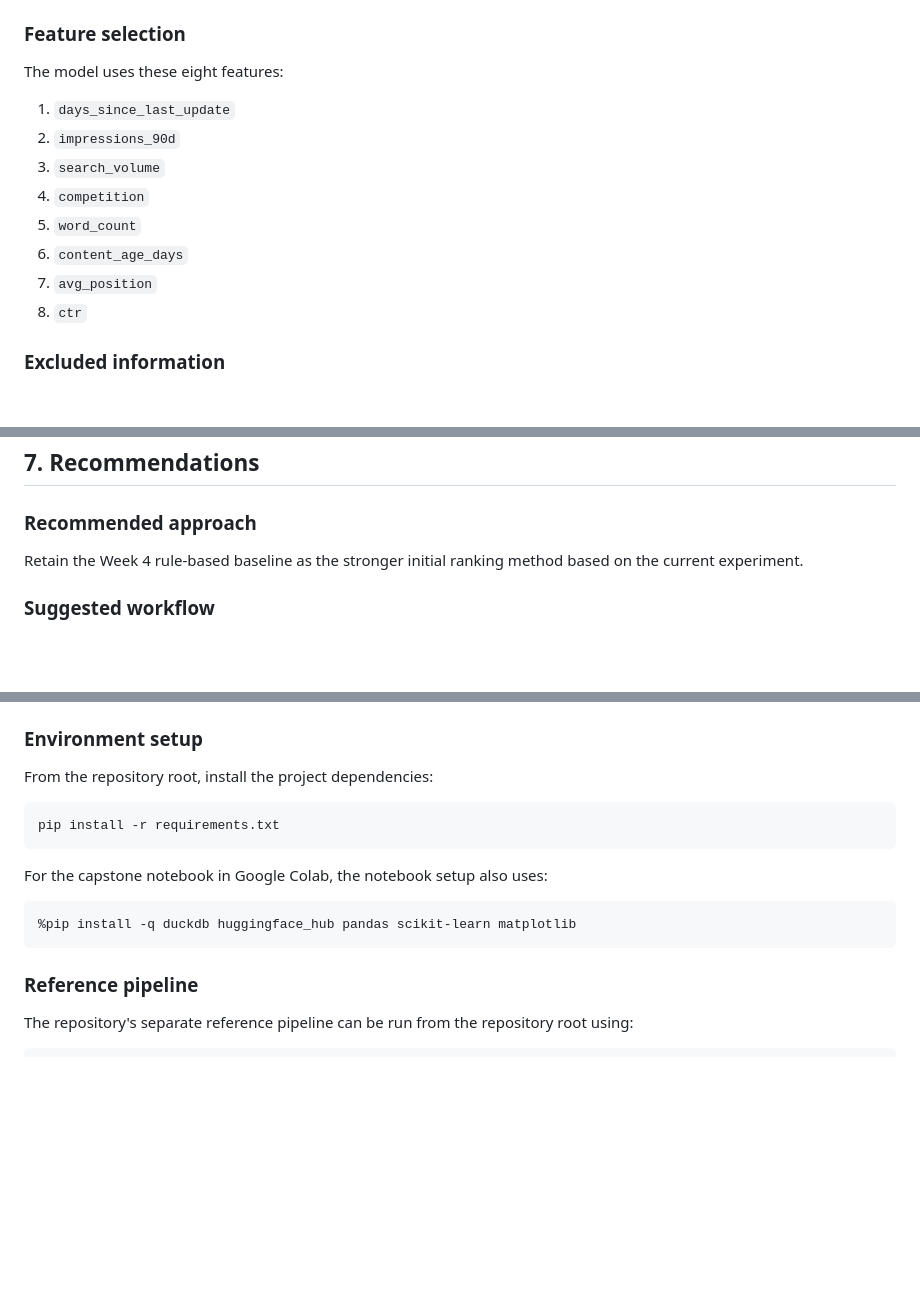
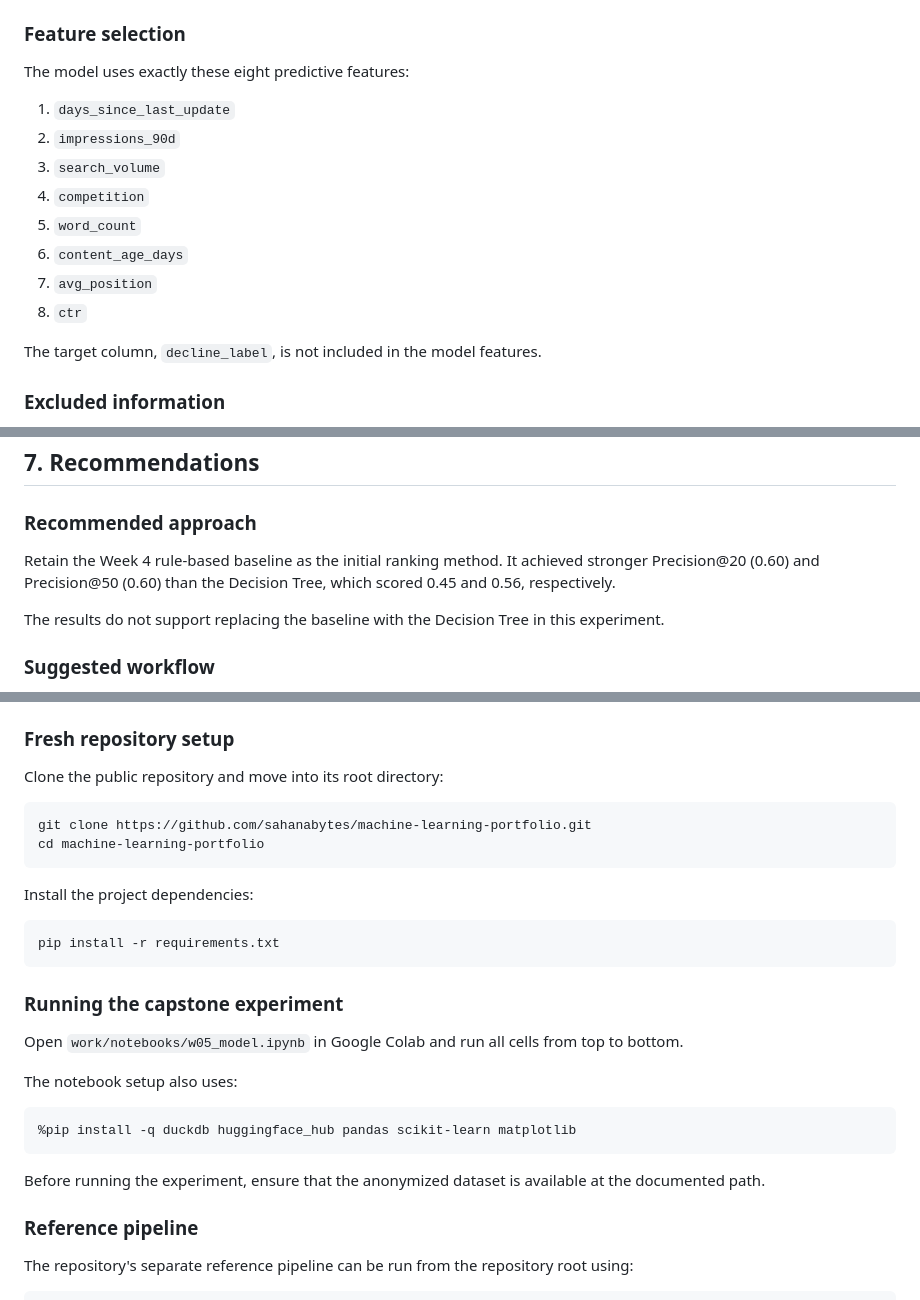
Before and after one commit to sahanabytes/machine-learning-portfolio, a Markdown page: work/capstone_report.md, 3 parts joined by grey strips. Drawn GitHub-style; blank space fills up the shorter version.

````diff
--- a/work/capstone_report.md
+++ b/work/capstone_report.md
@@ -42,7 +42,7 @@ The analysis uses the anonymized content dataset supplied for the FlyRank intern
 
 ### Feature selection
 
-The model uses these eight features:
+The model uses exactly these eight predictive features:
 
 1. `days_since_last_update`
 2. `impressions_90d`
@@ -52,6 +52,8 @@ The model uses these eight features:
 6. `content_age_days`
 7. `avg_position`
 8. `ctr`
+
+The target column, `decline_label`, is not included in the model features.
 
 ### Excluded information
 
@@ -183,7 +184,9 @@ The results are directional because the test set contains eight held-out clients
 
 ### Recommended approach
 
-Retain the Week 4 rule-based baseline as the stronger initial ranking method based on the current experiment.
+Retain the Week 4 rule-based baseline as the initial ranking method. It achieved stronger Precision@20 (0.60) and Precision@50 (0.60) than the Decision Tree, which scored 0.45 and 0.56, respectively.
+
+The results do not support replacing the baseline with the Decision Tree in this experiment.
 
 ### Suggested workflow
 
@@ -226,19 +228,32 @@ The notebook contains the data checks, target definition, client-grouped split,
 - Random state: 42
 - Model: `DecisionTreeClassifier(max_depth=3, min_samples_leaf=100, random_state=42)`
 
-### Environment setup
+### Fresh repository setup
 
-From the repository root, install the project dependencies:
+Clone the public repository and move into its root directory:
+
+```bash
+git clone https://github.com/sahanabytes/machine-learning-portfolio.git
+cd machine-learning-portfolio
+```
+
+Install the project dependencies:
 
 ```bash
 pip install -r requirements.txt
 ```
 
-For the capstone notebook in Google Colab, the notebook setup also uses:
+### Running the capstone experiment
+
+Open `work/notebooks/w05_model.ipynb` in Google Colab and run all cells from top to bottom.
+
+The notebook setup also uses:
 
 ```python
 %pip install -q duckdb huggingface_hub pandas scikit-learn matplotlib
 ```
+
+Before running the experiment, ensure that the anonymized dataset is available at the documented path.
 
 ### Reference pipeline
 
````
Also changed, not shown: other parts of work/capstone_report.md (+2 -5 lines).
